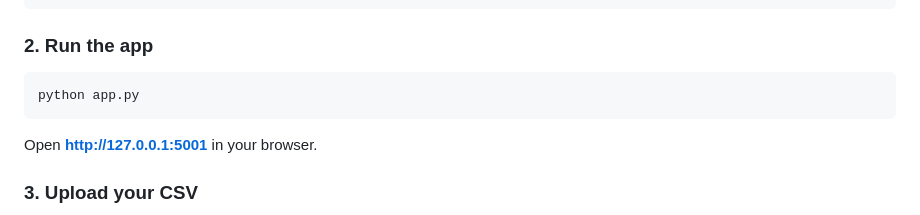
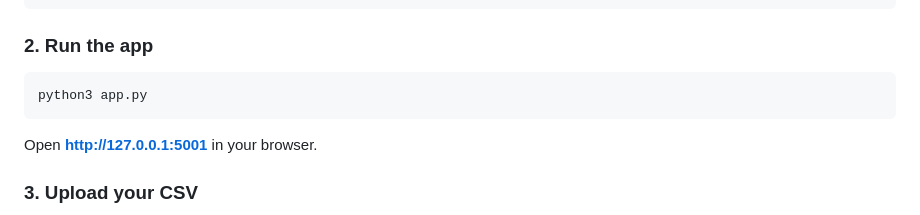
Before and after one commit to NathanLee5163/spending-dashboard, a Markdown page: README.md, the part around the change. GitHub-like rendering.

Commit message:
Update Python command to use python3

````diff
--- a/README.md
+++ b/README.md
@@ -37,7 +37,7 @@ pip install -r requirements.txt
 ### 2. Run the app
 
 ```bash
-python app.py
+python3 app.py
 ```
 
 Open **http://127.0.0.1:5001** in your browser.
````
